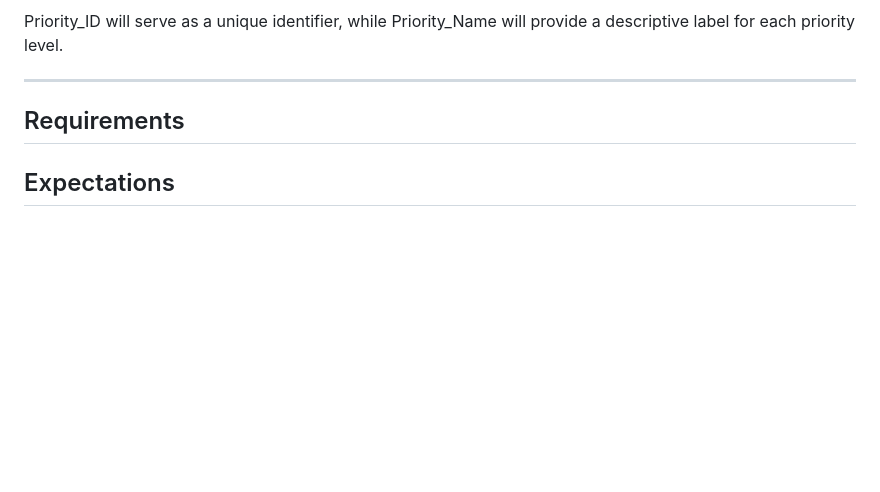
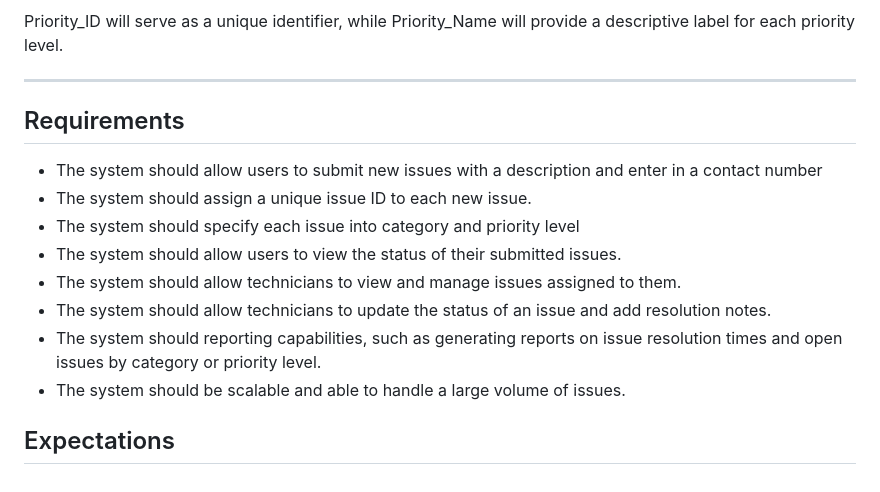
Before and after one commit to rosg150498/smartit-flow, a Markdown page: README.md, the part around the change. GitHub-like rendering; blank space fills up the shorter version.

Commit message:
Add requirements content to readme

```diff
--- a/README.md
+++ b/README.md
@@ -50,4 +50,13 @@ Technician_ID will serve as an unique identifier, while First_Name and Last_Name
 
  ## Requirements
 
+ * The system should allow users to submit new issues with a description and enter in a contact number
+ * The system should assign a unique issue ID to each new issue.
+ * The system should specify each issue into category and priority level
+ * The system should allow users to view the status of their submitted issues.
+ * The system should allow technicians to view and manage issues assigned to them.
+ * The system should allow technicians to update the status of an issue and add resolution notes.
+ * The system should reporting capabilities, such as generating reports on issue resolution times and open issues by category or priority level.
+ * The system should be scalable and able to handle a large volume of issues.
+
  ## Expectations
```
